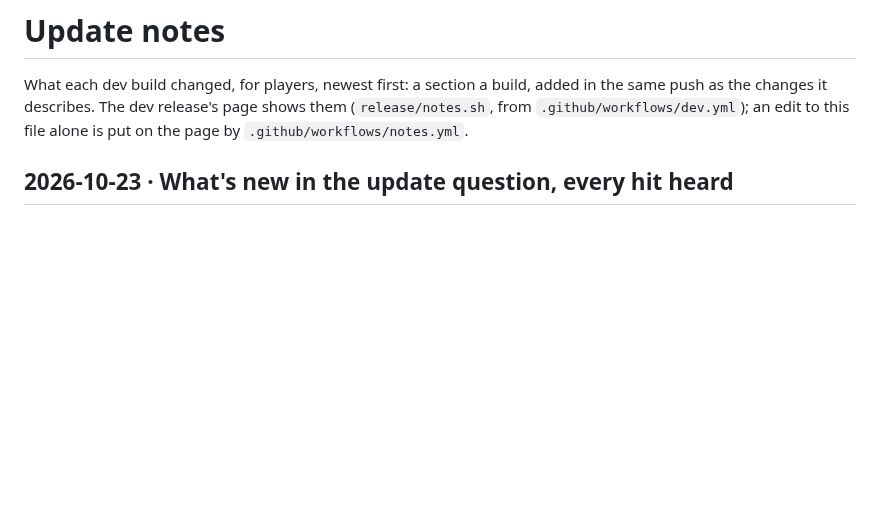
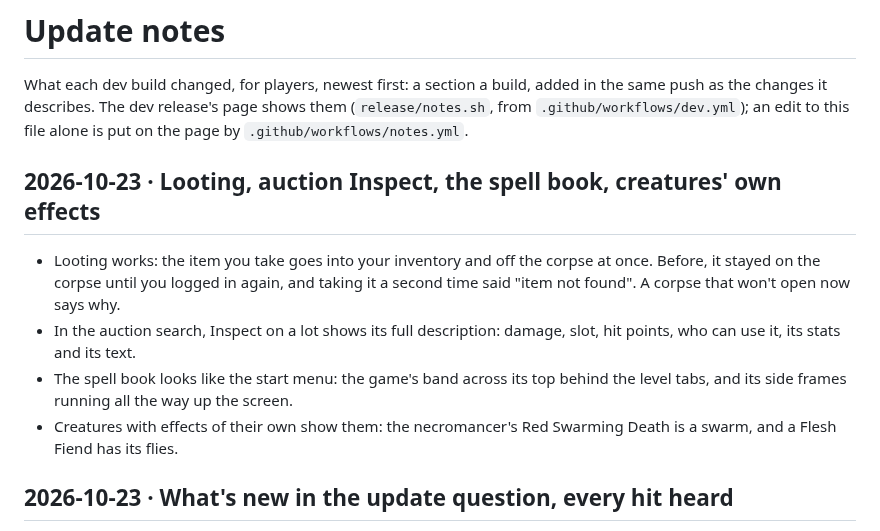
Before and after one commit to DabDavis/eqoa-rust-client-vanilla, a Markdown page: UPDATE-NOTES.md, the part around the change. GitHub-like rendering; blank space fills up the shorter version.

Commit message:
Update notes: looting, auction Inspect, the spell book, creatures' own effects
Co-Authored-By: Claude Opus 5.5 <noreply@anthropic.com>

```diff
--- a/UPDATE-NOTES.md
+++ b/UPDATE-NOTES.md
@@ -4,6 +4,18 @@ What each dev build changed, for players, newest first: a section a build, added
 in the same push as the changes it describes. The dev release's page shows them
 (`release/notes.sh`, from `.github/workflows/dev.yml`); an edit to this file alone
 is put on the page by `.github/workflows/notes.yml`.
+
+## 2026-10-23 · Looting, auction Inspect, the spell book, creatures' own effects
+- Looting works: the item you take goes into your inventory and off the corpse
+  at once. Before, it stayed on the corpse until you logged in again, and
+  taking it a second time said "item not found". A corpse that won't open now
+  says why.
+- In the auction search, Inspect on a lot shows its full description: damage,
+  slot, hit points, who can use it, its stats and its text.
+- The spell book looks like the start menu: the game's band across its top
+  behind the level tabs, and its side frames running all the way up the screen.
+- Creatures with effects of their own show them: the necromancer's Red
+  Swarming Death is a swarm, and a Flesh Fiend has its flies.
 
 ## 2026-10-23 · What's new in the update question, every hit heard
 - When a new version is ready, the game's question shows what's new in it: the
```
